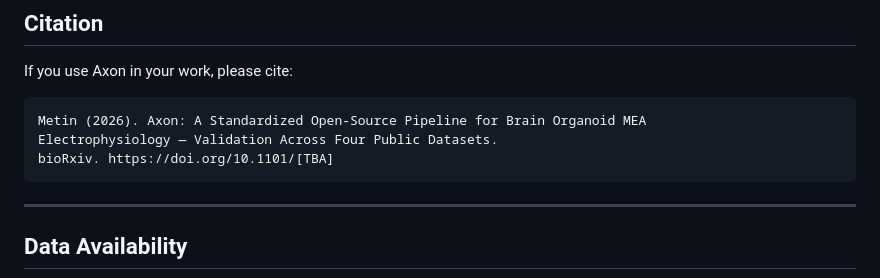
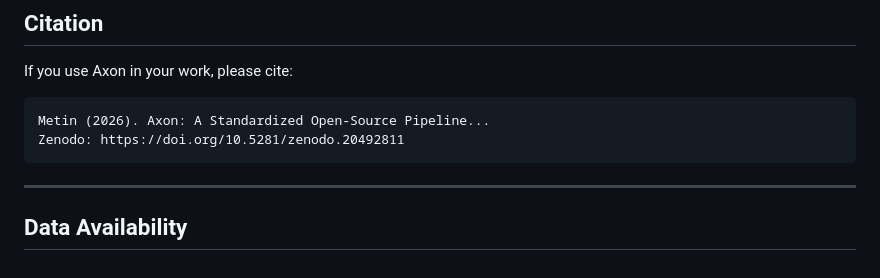
Before and after one commit to Metin1558/axon, a Markdown page: README.md, the part around the change. Rendered like a GitHub page.

````diff
--- a/README.md
+++ b/README.md
@@ -148,9 +148,8 @@ Small-world topology: HO6 and HO7 (P100D) σ ≈ 4.3; older organoids σ ≈ 1.0
 If you use Axon in your work, please cite:
 
 ```
-Metin (2026). Axon: A Standardized Open-Source Pipeline for Brain Organoid MEA
-Electrophysiology — Validation Across Four Public Datasets.
-bioRxiv. https://doi.org/10.1101/[TBA]
+Metin (2026). Axon: A Standardized Open-Source Pipeline...
+Zenodo: https://doi.org/10.5281/zenodo.20492811
 ```
 
 ---
````
